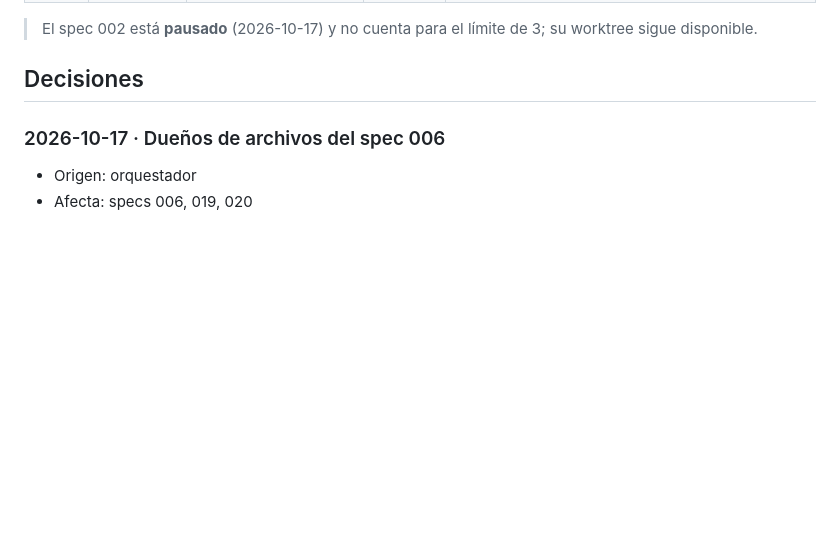
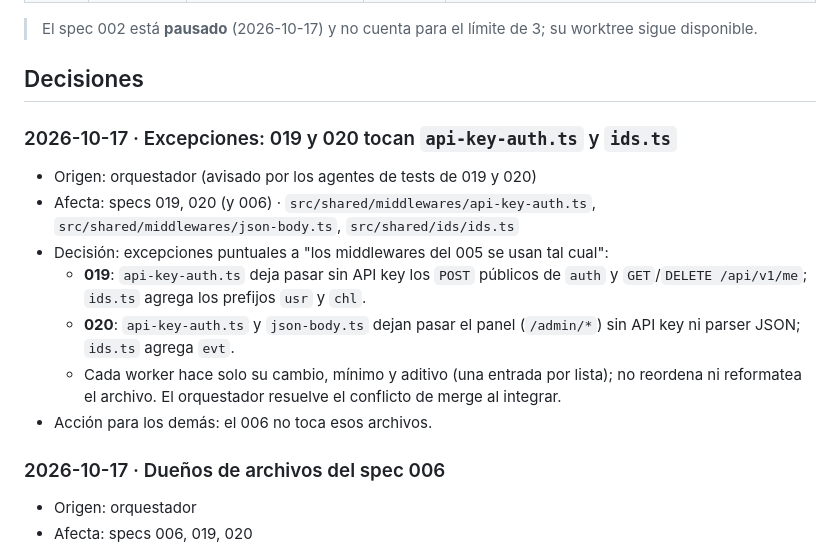
Before and after one commit to andres-soto-h/hackaton-interledger-2026-3p4, a Markdown page: orquestacion/MEMORIA-COMPARTIDA.md, the part around the change. Rendered like a GitHub page; blank space fills up the shorter version.

Commit message:
Record shared-file exceptions for specs 019 and 020
Co-Authored-By: Claude Sonnet 5.5 <noreply@anthropic.com>

```diff
--- a/orquestacion/MEMORIA-COMPARTIDA.md
+++ b/orquestacion/MEMORIA-COMPARTIDA.md
@@ -32,6 +32,15 @@ Formato:
 > El spec 002 está **pausado** (2026-10-17) y no cuenta para el límite de 3; su worktree sigue disponible.
 
 ## Decisiones
+
+### 2026-10-17 · Excepciones: 019 y 020 tocan `api-key-auth.ts` y `ids.ts`
+- Origen: orquestador (avisado por los agentes de tests de 019 y 020)
+- Afecta: specs 019, 020 (y 006) · `src/shared/middlewares/api-key-auth.ts`, `src/shared/middlewares/json-body.ts`, `src/shared/ids/ids.ts`
+- Decisión: excepciones puntuales a "los middlewares del 005 se usan tal cual":
+  - **019**: `api-key-auth.ts` deja pasar sin API key los `POST` públicos de `auth` y `GET`/`DELETE /api/v1/me`; `ids.ts` agrega los prefijos `usr` y `chl`.
+  - **020**: `api-key-auth.ts` y `json-body.ts` dejan pasar el panel (`/admin/*`) sin API key ni parser JSON; `ids.ts` agrega `evt`.
+  - Cada worker hace solo su cambio, mínimo y aditivo (una entrada por lista); no reordena ni reformatea el archivo. El orquestador resuelve el conflicto de merge al integrar.
+- Acción para los demás: el 006 no toca esos archivos.
 
 ### 2026-10-17 · Dueños de archivos del spec 006
 - Origen: orquestador
```
